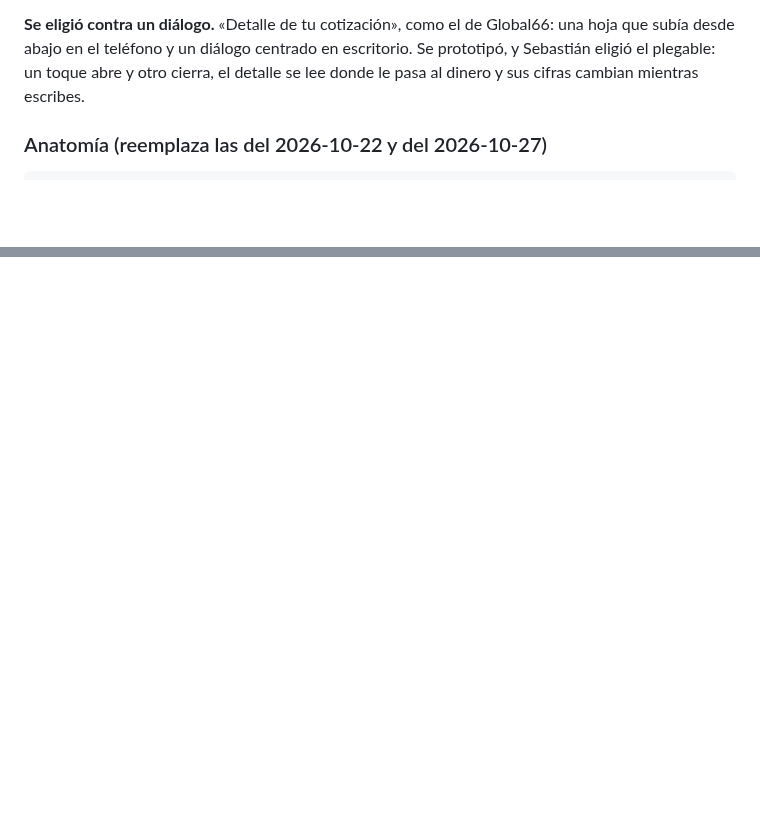
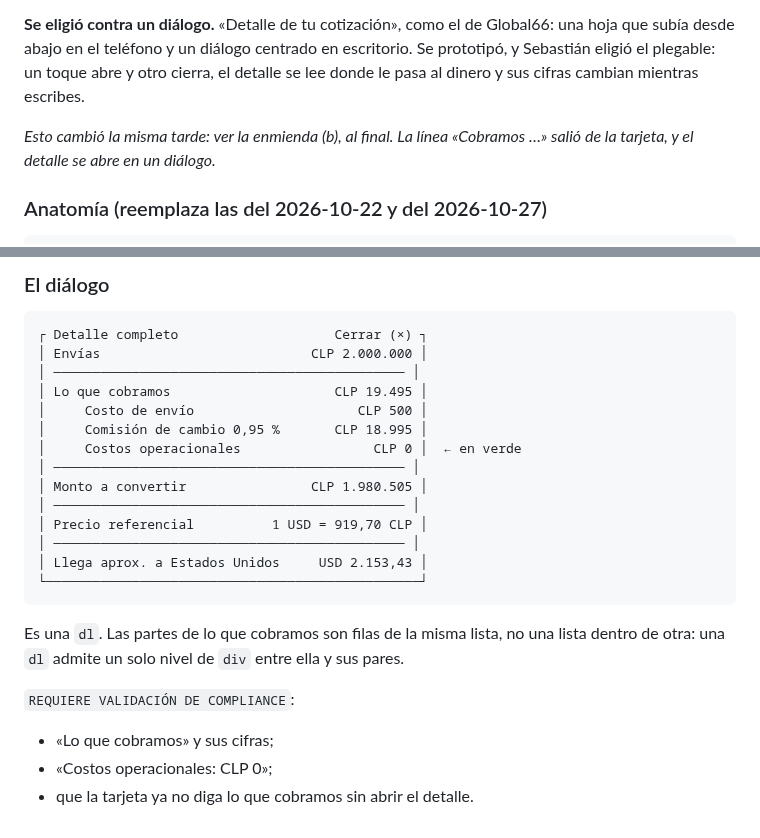
Before and after one commit to DLPay-Digital/dlpay-web, a Markdown page: docs/design-system/cotizador-spec.md, 2 parts joined by grey strips. Drawn GitHub-style; blank space fills up the shorter version.

Commit message:
docs: el detalle completo del cotizador, en una pestaña (spec, DS §7 y §8.1, CLAUDE.md)
Cowork, entrega compacto2-.

Co-Authored-By: Claude Opus 5.5 <noreply@anthropic.com>

````diff
--- a/docs/design-system/cotizador-spec.md
+++ b/docs/design-system/cotizador-spec.md
@@ -533,6 +533,9 @@ subía desde abajo en el teléfono y un diálogo centrado en escritorio. Se prot
 eligió el plegable: un toque abre y otro cierra, el detalle se lee donde le pasa al dinero y sus
 cifras cambian mientras escribes.
 
+*Esto cambió la misma tarde: ver la enmienda (b), al final. La línea «Cobramos …» salió de la
+tarjeta, y el detalle se abre en un diálogo.*
+
 ### Anatomía (reemplaza las del 2026-10-22 y del 2026-10-27)
 
 ```
@@ -586,0 +639,27 @@ nombrado.
+### El diálogo
+
+```
+┌ Detalle completo                    Cerrar (×) ┐
+│ Envías                           CLP 2.000.000 │
+│ ───────────────────────────────────────────── │
+│ Lo que cobramos                     CLP 19.495 │
+│     Costo de envío                     CLP 500 │
+│     Comisión de cambio 0,95 %       CLP 18.995 │
+│     Costos operacionales                 CLP 0 │  ← en verde
+│ ───────────────────────────────────────────── │
+│ Monto a convertir                CLP 1.980.505 │
+│ ───────────────────────────────────────────── │
+│ Precio referencial          1 USD = 919,70 CLP │
+│ ───────────────────────────────────────────── │
+│ Llega aprox. a Estados Unidos     USD 2.153,43 │
+└────────────────────────────────────────────────┘
+```
+
+Es una `dl`. Las partes de lo que cobramos son filas de la misma lista, no una lista dentro de
+otra: una `dl` admite un solo nivel de `div` entre ella y sus pares.
+
+`REQUIERE VALIDACIÓN DE COMPLIANCE`:
+
+- «Lo que cobramos» y sus cifras;
+- «Costos operacionales: CLP 0»;
+- que la tarjeta ya no diga lo que cobramos sin abrir el detalle.
````
Also changed, not shown: other parts of docs/design-system/cotizador-spec.md (+49 -0 lines), CLAUDE.md (+1 -1 lines), docs/design-system/design-system-v1.md (+5 -3 lines).
